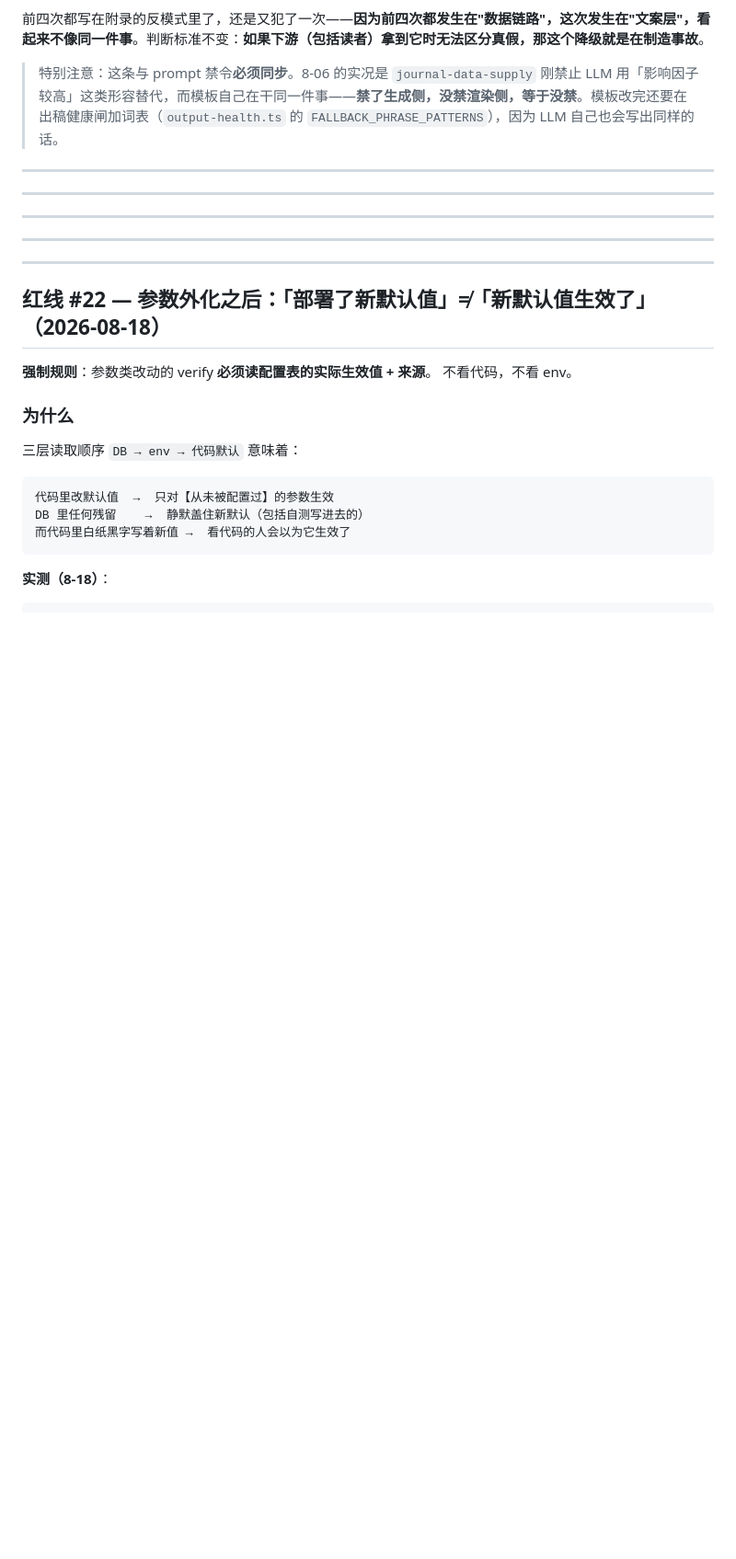
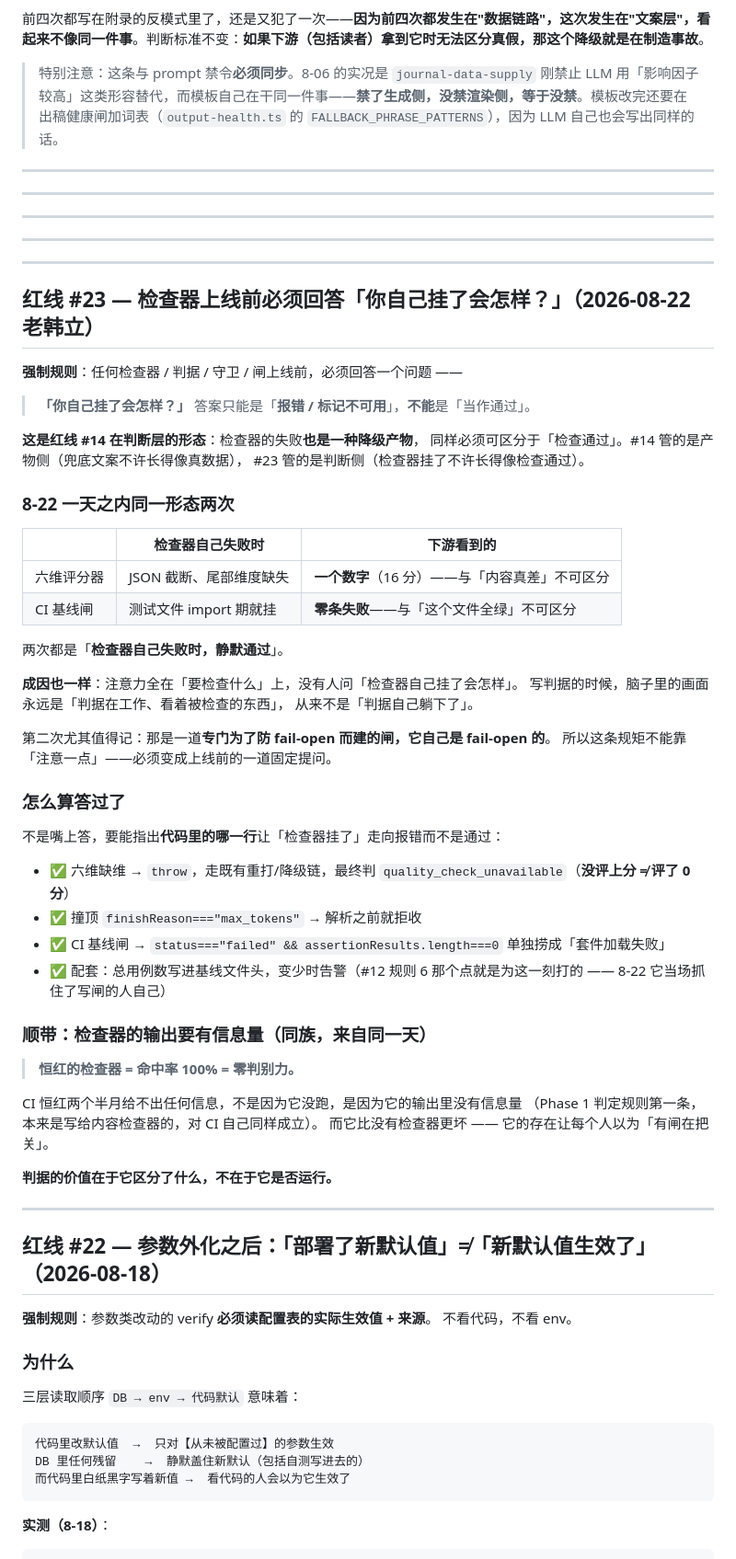
Before and after one commit to hanxiao199001/bossmeate123, a Markdown page: CLAUDE.md, the part around one of its changes. Shown at 92% size. Drawn GitHub-style; blank space fills up the shorter version.

Commit message:
docs(红线 #23): 检查器上线前必须回答「你自己挂了会怎样?」
老韩 8-22 立。答案只能是「报错/标记不可用」, 不能是「当作通过」。

## 这是红线 #14 在判断层的形态

#14 管产物侧: 兜底文案不许长得像真数据。
#23 管判断侧: 检查器挂了不许长得像检查通过。

**检查器的失败也是一种降级产物, 同样必须可区分于"检查通过"。**

## 8-22 一天之内同一形态两次

    六维评分器  JSON 截断、尾部维度缺失  → 返回**一个数字**(16 分)
                                            与"内容真差"不可区分
    CI 基线闸   测试文件 import 期就挂    → **零条失败**
                                            与"这个文件全绿"不可区分

成因也一样: 注意力全在"要检查什么"上, 没人问"检查器自己挂了会怎样"。
写判据时脑子里的画面永远是"判据在工作、看着被检查的东西",
从来不是"判据自己躺下了"。

第二次尤其值得记: 那是一道**专门为了防 fail-open 而建的闸, 它自己是 fail-open 的**。
所以这条不能靠"注意一点", 必须变成上线前的一道固定提问。

## 怎么算答过了

不是嘴上答, 要能指出代码里哪一行让"检查器挂了"走向报错而不是通过。
四个已落地的例子写在正文里。

## 同族推论

**恒红的检查器 = 命中率 100% = 零判别力。**
CI 恒红两个半月给不出信息, 不是因为没跑, 是输出里没有信息量。
而它比没有检查器更坏 —— 它的存在让每个人以为"有闸在把关"。

判据的价值在于它区分了什么, 不在于它是否运行。

Co-Authored-By: Claude Opus 5 (1M context) <noreply@anthropic.com>

```diff
--- a/CLAUDE.md
+++ b/CLAUDE.md
@@ -77,6 +77,54 @@ return { title: `期刊推荐：${x}，影响因子 ${y}`, rating: 4 };   // ←
 ---
 
 ---
+
+---
+
+## 红线 #23 — 检查器上线前必须回答「你自己挂了会怎样？」（2026-08-22 老韩立）
+
+**强制规则**：任何检查器 / 判据 / 守卫 / 闸上线前，必须回答一个问题 ——
+
+> **「你自己挂了会怎样？」**
+> 答案只能是「**报错 / 标记不可用**」，**不能**是「当作通过」。
+
+**这是红线 #14 在判断层的形态**：检查器的失败**也是一种降级产物**，
+同样必须可区分于「检查通过」。#14 管的是产物侧（兜底文案不许长得像真数据），
+#23 管的是判断侧（检查器挂了不许长得像检查通过）。
+
+### 8-22 一天之内同一形态两次
+
+| | 检查器自己失败时 | 下游看到的 |
+|---|---|---|
+| 六维评分器 | JSON 截断、尾部维度缺失 | **一个数字**（16 分）——与「内容真差」不可区分 |
+| CI 基线闸 | 测试文件 import 期就挂 | **零条失败**——与「这个文件全绿」不可区分 |
+
+两次都是「**检查器自己失败时，静默通过**」。
+
+**成因也一样**：注意力全在「要检查什么」上，没有人问「检查器自己挂了会怎样」。
+写判据的时候，脑子里的画面永远是「判据在工作、看着被检查的东西」，
+从来不是「判据自己躺下了」。
+
+第二次尤其值得记：那是一道**专门为了防 fail-open 而建的闸，它自己是 fail-open 的**。
+所以这条规矩不能靠「注意一点」——必须变成上线前的一道固定提问。
+
+### 怎么算答过了
+
+不是嘴上答，要能指出**代码里的哪一行**让「检查器挂了」走向报错而不是通过：
+
+- ✅ 六维缺维 → `throw`，走既有重打/降级链，最终判 `quality_check_unavailable`（**没评上分 ≠ 评了 0 分**）
+- ✅ 撞顶 `finishReason==="max_tokens"` → 解析之前就拒收
+- ✅ CI 基线闸 → `status==="failed" && assertionResults.length===0` 单独捞成「套件加载失败」
+- ✅ 配套：总用例数写进基线文件头，变少时告警（#12 规则 6 那个点就是为这一刻打的 —— 8-22 它当场抓住了写闸的人自己）
+
+### 顺带：检查器的输出要有信息量（同族，来自同一天）
+
+> **恒红的检查器 = 命中率 100% = 零判别力。**
+
+CI 恒红两个半月给不出任何信息，不是因为它没跑，是因为它的输出里没有信息量
+（Phase 1 判定规则第一条，本来是写给内容检查器的，对 CI 自己同样成立）。
+而它比没有检查器更坏 —— 它的存在让每个人以为「有闸在把关」。
+
+**判据的价值在于它区分了什么，不在于它是否运行。**
 
 ---
 
```
Also changed, not shown: other parts of CLAUDE.md (+1 -0 lines).
